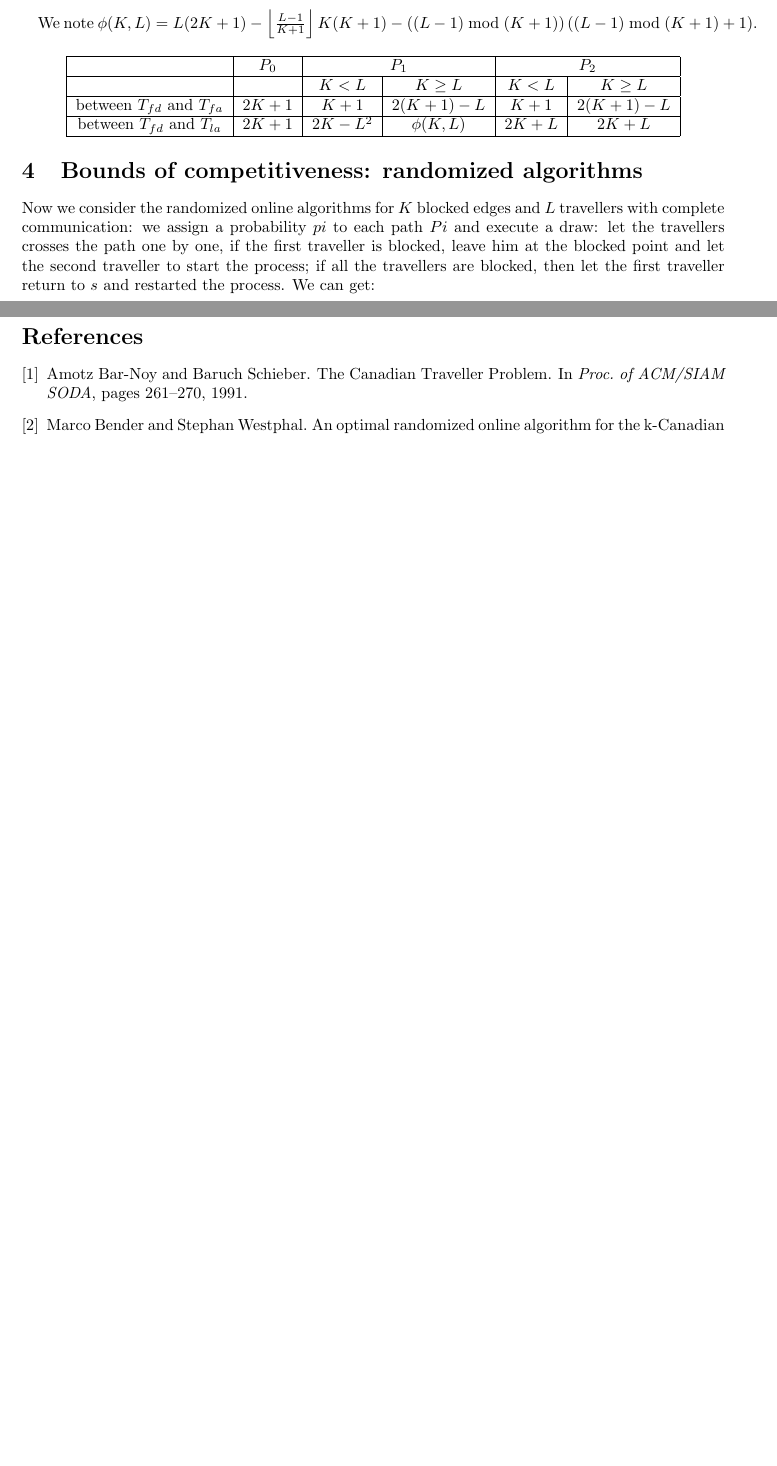
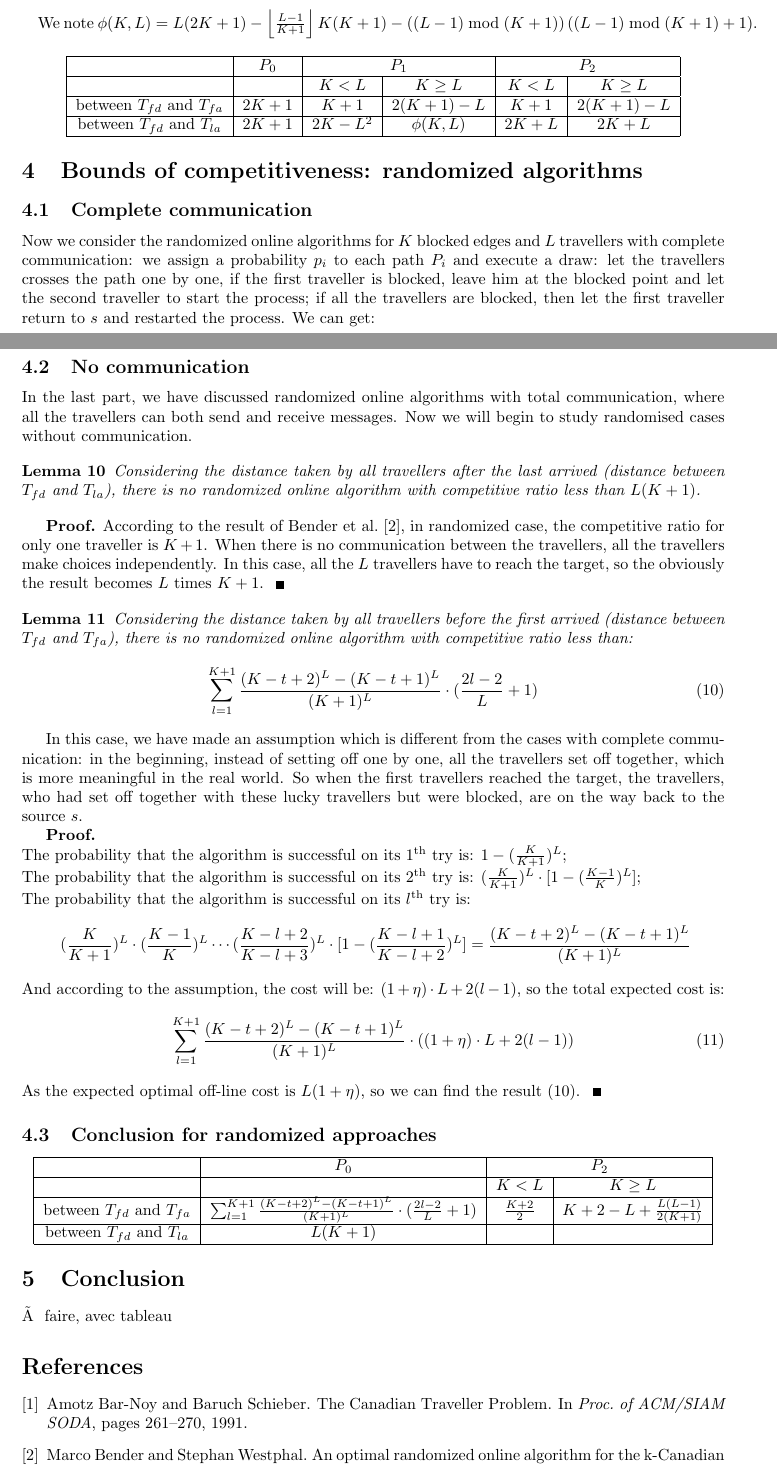
Before and after one commit to jeandesma/CTP, a LaTeX document (RapportCEI.tex): two parts of pages 8 and 10 of 10 before the commit and two parts of pages 8 and 10 of 11 after it, joined at a grey line, cut so that both start at the same text, the shorter picture padded with empty space. Compiled offline with pdfLaTeX.

Commit message:
completer la partie randomisée
completer la partie randomisée

```diff
--- a/RapportCEI.tex
+++ b/RapportCEI.tex
@@ -525,9 +525,9 @@ between $T_{fd}$ and $ T_{la}$  & ${2K+1}$ & ${ 2K - L^2}$ & $\phi(K,L)$ & ${2K+
 
 
 \section{Bounds of competitiveness: randomized algorithms}
-
+\subsection{Complete communication}
 % K blocked edges, L travellers, complete communication
-Now we consider the randomized online algorithms for $K$ blocked edges and $L$ travellers with complete communication: we assign a probability $pi$ to each path $Pi$ and execute a draw: let the travellers crosses the path one by one, if the first traveller is blocked, leave him at the blocked point and let the second traveller to start the process; if all the travellers are blocked, then let the first traveller return to $s$ and restarted the process.
+Now we consider the randomized online algorithms for $K$ blocked edges and $L$ travellers with complete communication: we assign a probability $p_i$ to each path $P_i$ and execute a draw: let the travellers crosses the path one by one, if the first traveller is blocked, leave him at the blocked point and let the second traveller to start the process; if all the travellers are blocked, then let the first traveller return to $s$ and restarted the process.
 We can get:
 
 \begin{lemma}
@@ -595,6 +590,66 @@ K+2-L+ \frac{L(L-1)}{2(K+1)} = K+2-1 = K+1
 \]
 This result corresponds to the randomized case of Bender et al.~\cite{BeWe15}.
 
+\subsection{No communication}
+
+% K blocked edges, L travellers, complete communication
+In the last part, we have discussed randomized online algorithms with total communication, where all the travellers can both send and receive messages. Now we will begin to study randomised cases without communication.
+
+\begin{lemma}
+Considering the distance taken by all travellers after the last arrived (distance between $T_{fd} \mbox{\ and } T_{la}$), there is no randomized online algorithm with competitive ratio less than $ L(K+1)$.
+\end{lemma}
+
+\begin{proof}
+According to the result of Bender et al.~\cite{BeWe15}, in randomized case, the competitive ratio for only one traveller is $K+1$. When there is no communication between the travellers, all the travellers make choices independently. In this case, all the $L$ travellers have to reach the target, so the obviously the result becomes $L$ times $K+1$.
+\end{proof}
+
+\begin{lemma}
+Considering the distance taken by all travellers before the first arrived (distance between $T_{fd} \mbox{\ and } T_{fa}$), there is no randomized online algorithm with competitive ratio less than:
+\begin{equation}
+\sum_{l=1}^{K+1}\frac{(K-t+2)^{L} - (K-t+1)^{L}}{(K+1)^{L}}\cdot (\frac{2l-2}{L}+1)
+\label{cr_rand}
+\end{equation}
+\end{lemma}
+
+In this case, we have made an assumption which is different from the cases with complete communication: in the beginning, instead of setting off one by one, all the travellers set off together, which is more meaningful in the real world. So when the first travellers reached the target, the travellers, who had set off together with these lucky travellers but were blocked, are on the way back to the source $s$.
+
+\begin{proof}
+\\The probability that the algorithm is successful on its $1^{\text{th}}$ try is: $1-(\frac{K}{K+1})^{L}$;
+\\The probability that the algorithm is successful on its $2^{\text{th}}$ try is: $(\frac{K}{K+1})^{L} \cdot [1-(\frac{K-1}{K})^{L}]$;
+\\The probability that the algorithm is successful on its $l^{\text{th}}$ try is:
+\[
+\ (\frac{K}{K+1})^{L} \cdot  (\frac{K-1}{K})^{L}\cdots  (\frac{K-l+2}{K-l+3})^{L}\cdot [1-(\frac{K-l+1}{K-l+2})^{L}] = \frac{(K-t+2)^{L} - (K-t+1)^{L}}{(K+1)^{L}}
+\]
+And according to the assumption, the cost will be: $(1+\eta)\cdot L + 2(l-1) $, so the total expected cost is:
+\begin{equation}
+\sum_{l=1}^{K+1}\frac{(K-t+2)^{L} - (K-t+1)^{L}}{(K+1)^{L}}\cdot ((1+\eta)\cdot L + 2(l-1) )
+\end{equation}
+As the expected optimal off-line cost is $L(1 + \eta)$, so we can find the result (\ref{cr_rand}).
+\end{proof}
+
+\subsection{Conclusion for randomized approaches}
+
+\begin{center}
+\begin{tabular}{|c|c|c|c|}
+\hline
+ & $P_0$ & \multicolumn{2}{c|}{$P_2$} \\
+ \hline
+ & & $K<L$ & $K\geq L$ \\
+\hline
+ between $T_{fd}$ and $T_{fa}$  & $\sum_{l=1}^{K+1}\frac{(K-t+2)^{L} - (K-t+1)^{L}}{(K+1)^{L}}\cdot (\frac{2l-2}{L}+1)$ & $\frac{K+2}{2}$ & $K+2-L+\frac{L(L-1)}{2(K+1)}$     \\
+\hline
+between $T_{fd}$ and $ T_{la}$  & $L(K+1)$ &  &   \\
+\hline
+\end{tabular}
+\end{center}
+
+
+\section{Conclusion}
+
+à faire, avec tableau
+
+
+
 \bibliographystyle{plain}
 \bibliography{ctp.bib}
 
```
Also changed, not shown: RapportCEI.pdf, RapportCEI.tex (55 more changed lines), 4 other files.
